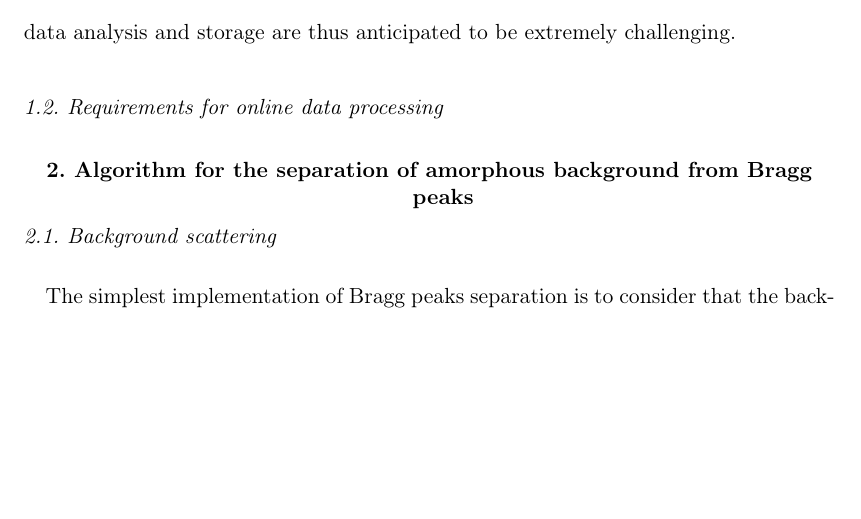
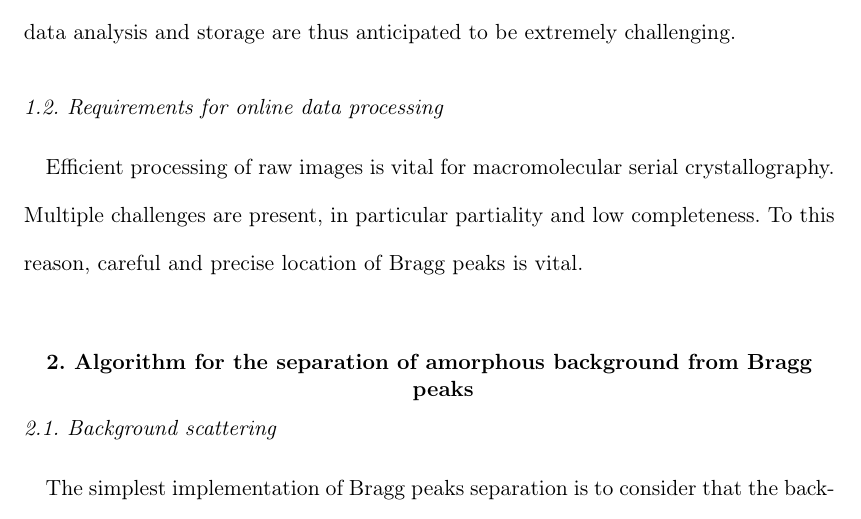
Before and after one commit to kif/publi_serial, a LaTeX document (serial.tex): part of page 2 of 15, cut so that both start at the same text, the shorter picture padded with empty space. Compiled offline with pdfLaTeX.

Commit message:
added few lines on intro about peakfinding

```diff
--- a/serial.tex
+++ b/serial.tex
@@ -111,7 +111,10 @@ The Synchrotron serial crystallography beamline (ID29 at ESRF) has been built to
 The beamline will feature a Jungfrau 4M detector, operating at 1KHz.
 The data analysis and storage are thus anticipated to be extremely challenging.
 \subsection{Requirements for online data processing}
-%again, this is not great
+%again, this is not great, as it is not the text below.
+Efficient processing of raw images is vital for macromolecular serial crystallography.
+Multiple challenges are present, in particular partiality and low completeness.
+To this reason, careful and precise location of Bragg peaks is vital.
 
 \section{Algorithm for the separation of amorphous background from Bragg peaks}
 \subsection{Background scattering}
```
